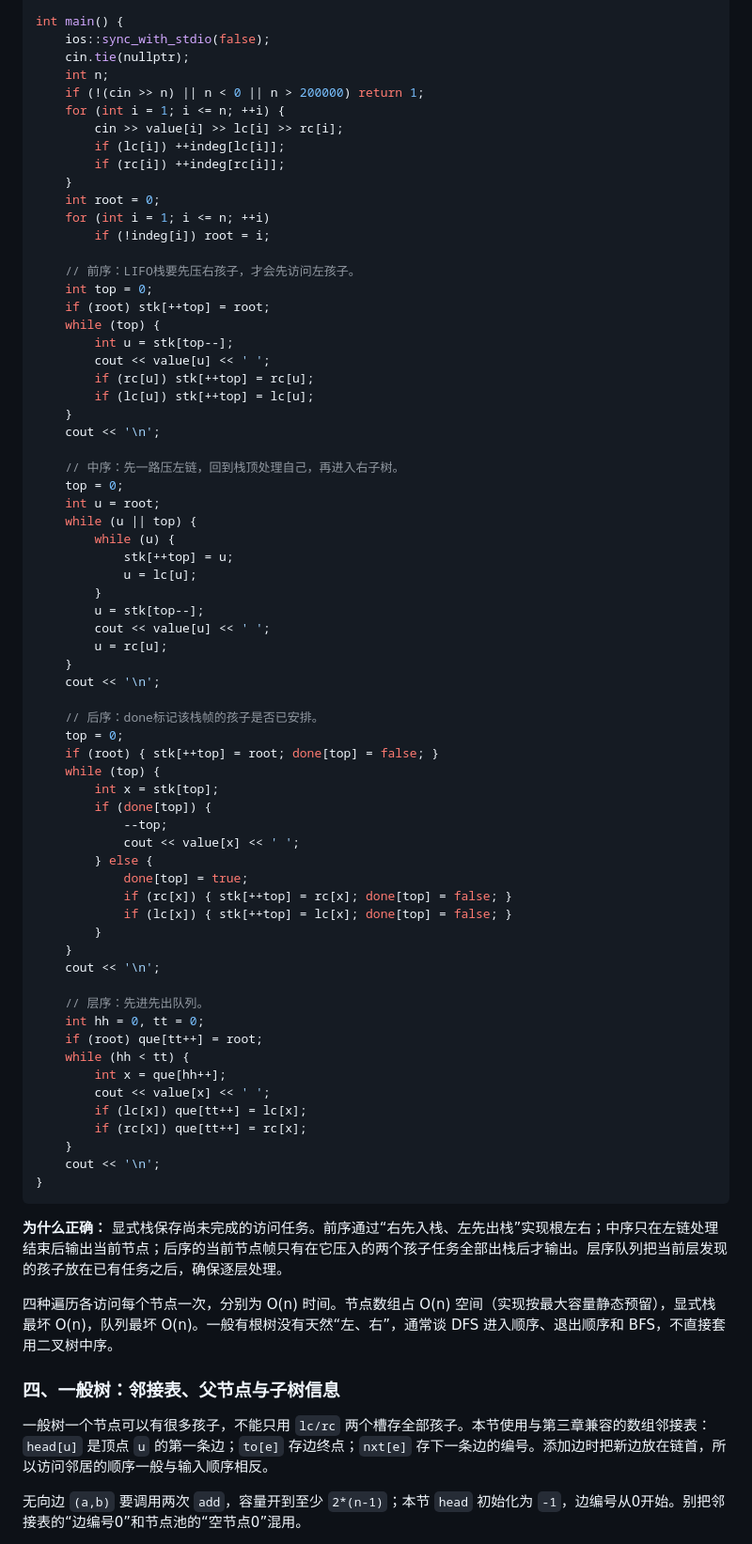
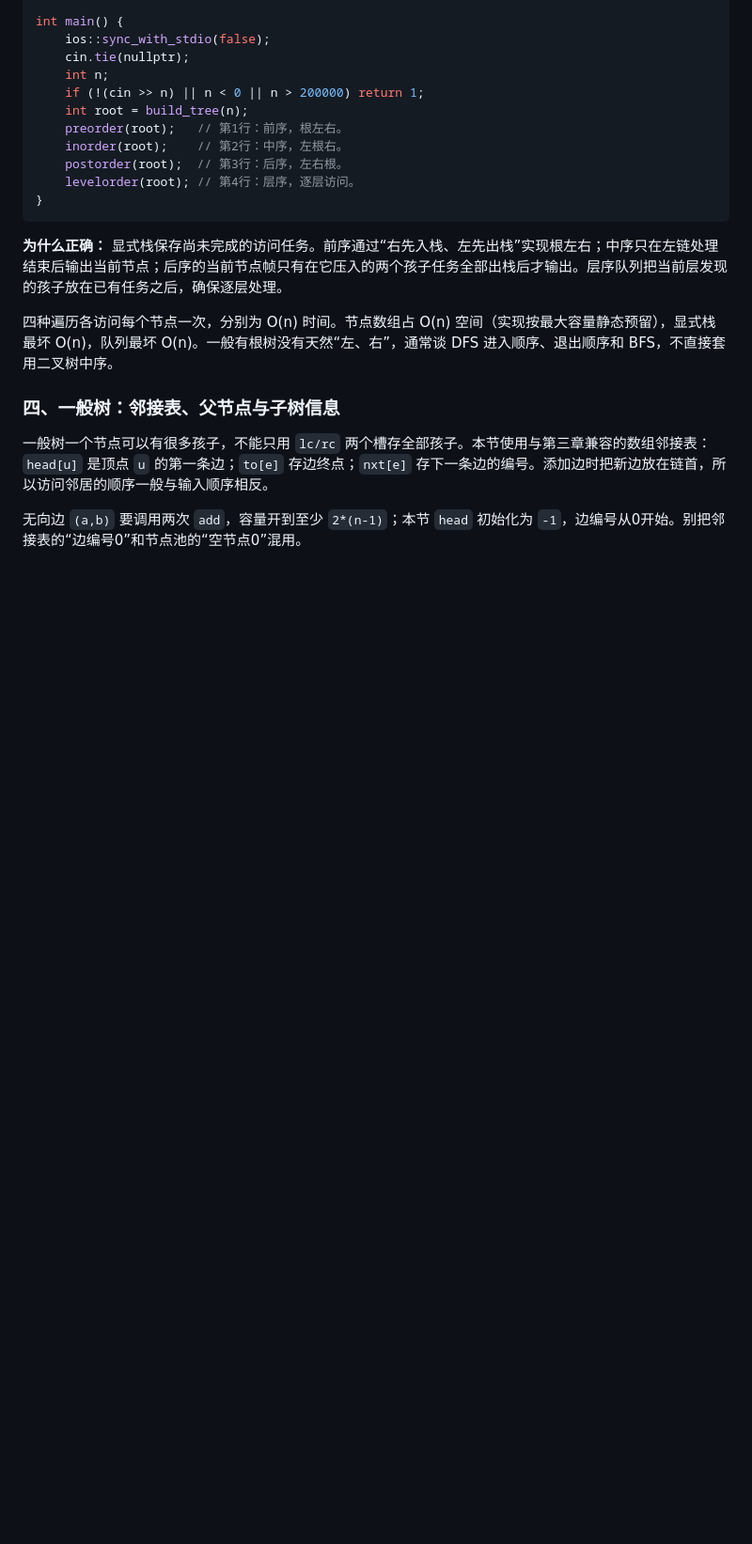
Before and after one commit to lzr277/algorithm-notes, a Markdown page: 算法学习手册/章节/02-数据结构.md, the part around one of its changes. Shown at 94% size. GitHub-like rendering; blank space fills up the shorter version.

````diff
--- a/算法学习手册/章节/02-数据结构.md
+++ b/算法学习手册/章节/02-数据结构.md
@@ -1221,66 +1325,11 @@ int main() {
     cin.tie(nullptr);
     int n;
     if (!(cin >> n) || n < 0 || n > 200000) return 1;
-    for (int i = 1; i <= n; ++i) {
-        cin >> value[i] >> lc[i] >> rc[i];
-        if (lc[i]) ++indeg[lc[i]];
-        if (rc[i]) ++indeg[rc[i]];
-    }
-    int root = 0;
-    for (int i = 1; i <= n; ++i)
-        if (!indeg[i]) root = i;
-
-    // 前序：LIFO栈要先压右孩子，才会先访问左孩子。
-    int top = 0;
-    if (root) stk[++top] = root;
-    while (top) {
-        int u = stk[top--];
-        cout << value[u] << ' ';
-        if (rc[u]) stk[++top] = rc[u];
-        if (lc[u]) stk[++top] = lc[u];
-    }
-    cout << '\n';
-
-    // 中序：先一路压左链，回到栈顶处理自己，再进入右子树。
-    top = 0;
-    int u = root;
-    while (u || top) {
-        while (u) {
-            stk[++top] = u;
-            u = lc[u];
-        }
-        u = stk[top--];
-        cout << value[u] << ' ';
-        u = rc[u];
-    }
-    cout << '\n';
-
-    // 后序：done标记该栈帧的孩子是否已安排。
-    top = 0;
-    if (root) { stk[++top] = root; done[top] = false; }
-    while (top) {
-        int x = stk[top];
-        if (done[top]) {
-            --top;
-            cout << value[x] << ' ';
-        } else {
-            done[top] = true;
-            if (rc[x]) { stk[++top] = rc[x]; done[top] = false; }
-            if (lc[x]) { stk[++top] = lc[x]; done[top] = false; }
-        }
-    }
-    cout << '\n';
-
-    // 层序：先进先出队列。
-    int hh = 0, tt = 0;
-    if (root) que[tt++] = root;
-    while (hh < tt) {
-        int x = que[hh++];
-        cout << value[x] << ' ';
-        if (lc[x]) que[tt++] = lc[x];
-        if (rc[x]) que[tt++] = rc[x];
-    }
-    cout << '\n';
+    int root = build_tree(n);
+    preorder(root);   // 第1行：前序，根左右。
+    inorder(root);    // 第2行：中序，左根右。
+    postorder(root);  // 第3行：后序，左右根。
+    levelorder(root); // 第4行：层序，逐层访问。
 }
 ```
 
````
Also changed, not shown: other parts of 算法学习手册/章节/02-数据结构.md (+107 -3 lines).
